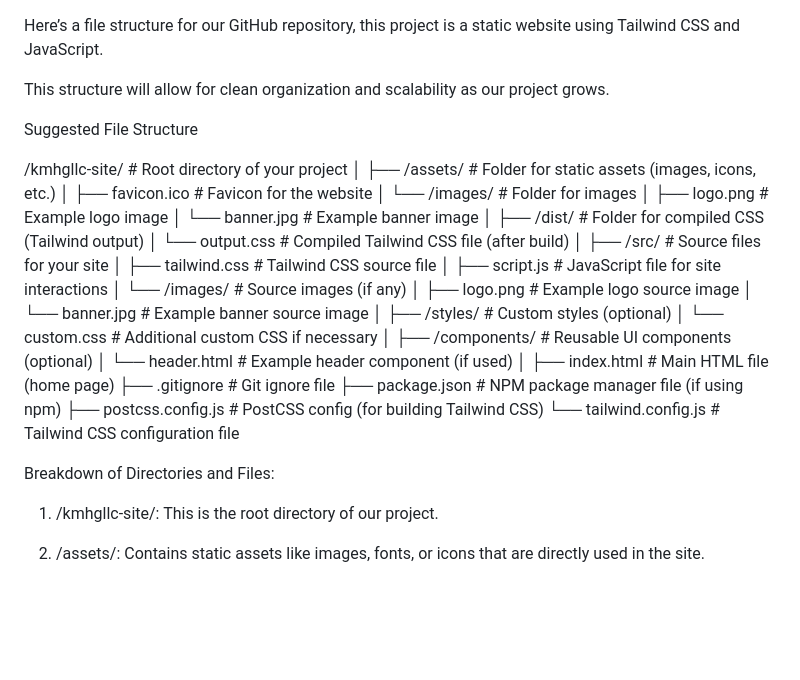
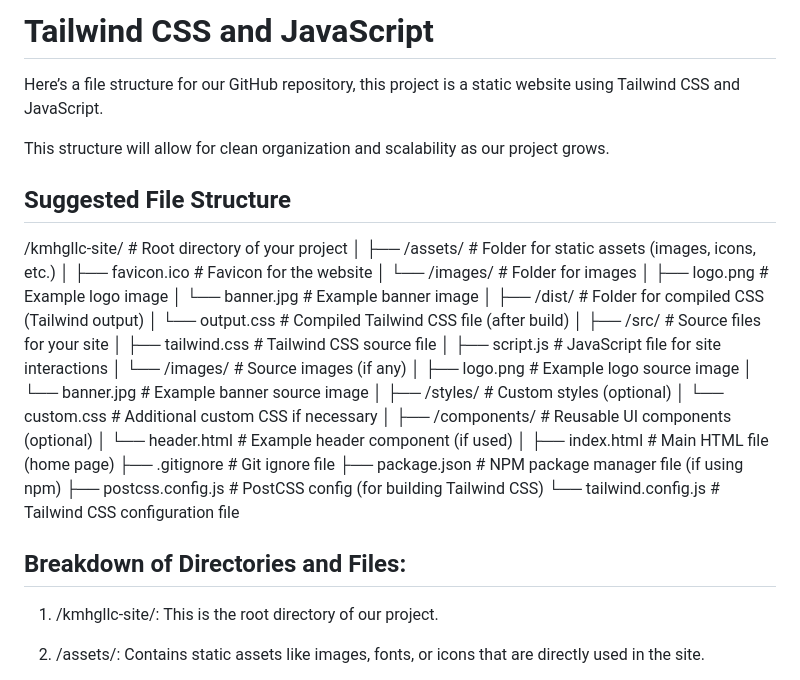
Before and after one commit to Kumplex-Media-Holdings-Group-LLC/.github, a Markdown page: file_structure.md, the part around the change printed below. Drawn GitHub-style; blank space fills up the shorter version.

```diff
--- a/file_structure.md
+++ b/file_structure.md
@@ -1,3 +1,5 @@
+# Tailwind CSS and JavaScript
+
 Here’s a file structure for our GitHub repository,
 this project is a static website using Tailwind CSS
 and JavaScript.
@@ -5,7 +7,7 @@ and JavaScript.
 This structure will allow for clean organization and
 scalability as our project grows.
 
-Suggested File Structure
+## Suggested File Structure
 
 /kmhgllc-site/                     # Root directory of your project
 │
@@ -37,7 +39,7 @@ Suggested File Structure
 ├── postcss.config.js              # PostCSS config (for building Tailwind CSS)
 └── tailwind.config.js             # Tailwind CSS configuration file
 
-Breakdown of Directories and Files:
+## Breakdown of Directories and Files:
 
 1. /kmhgllc-site/:
 This is the root directory of
```
Also changed, not shown: other parts of file_structure.md (+16 -12 lines).
